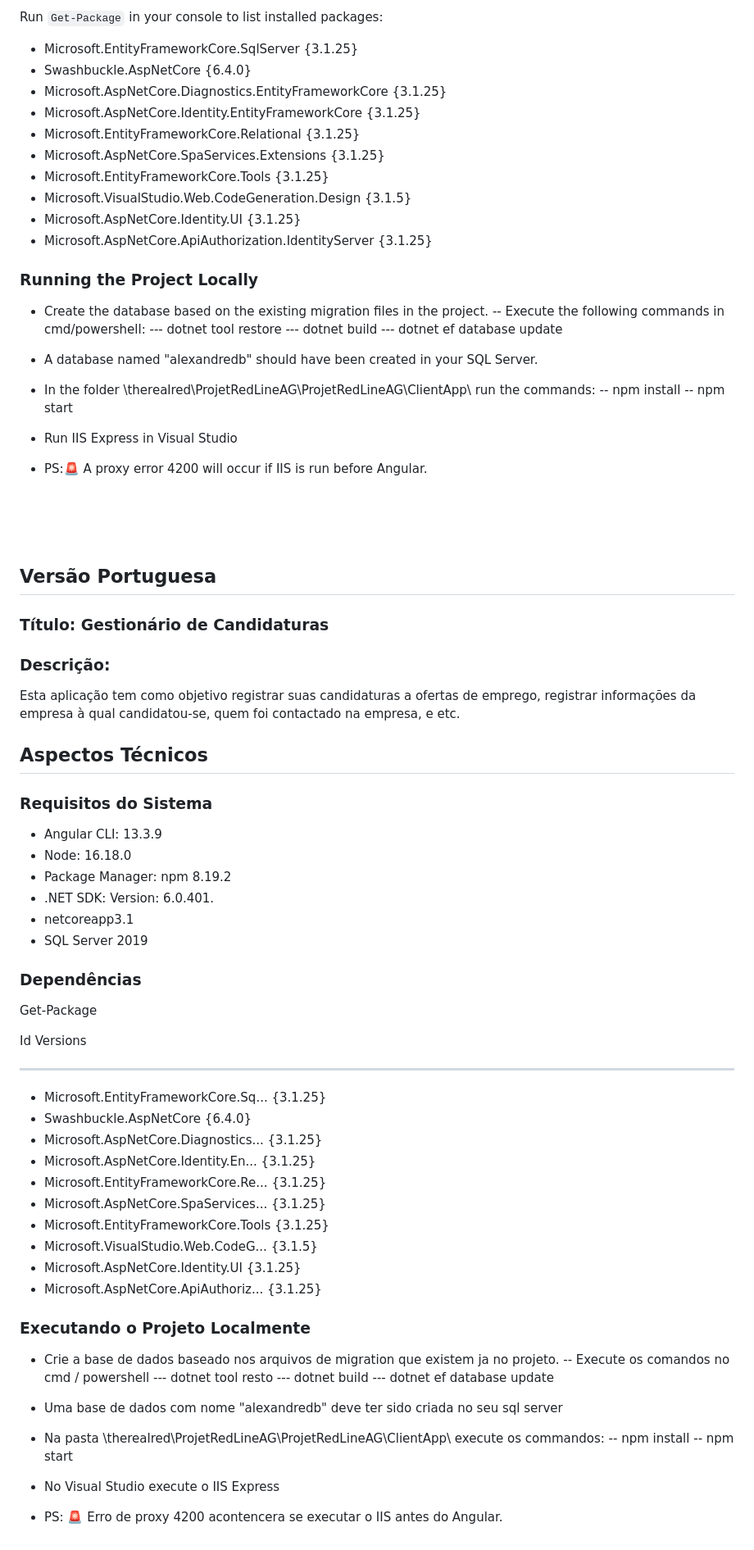
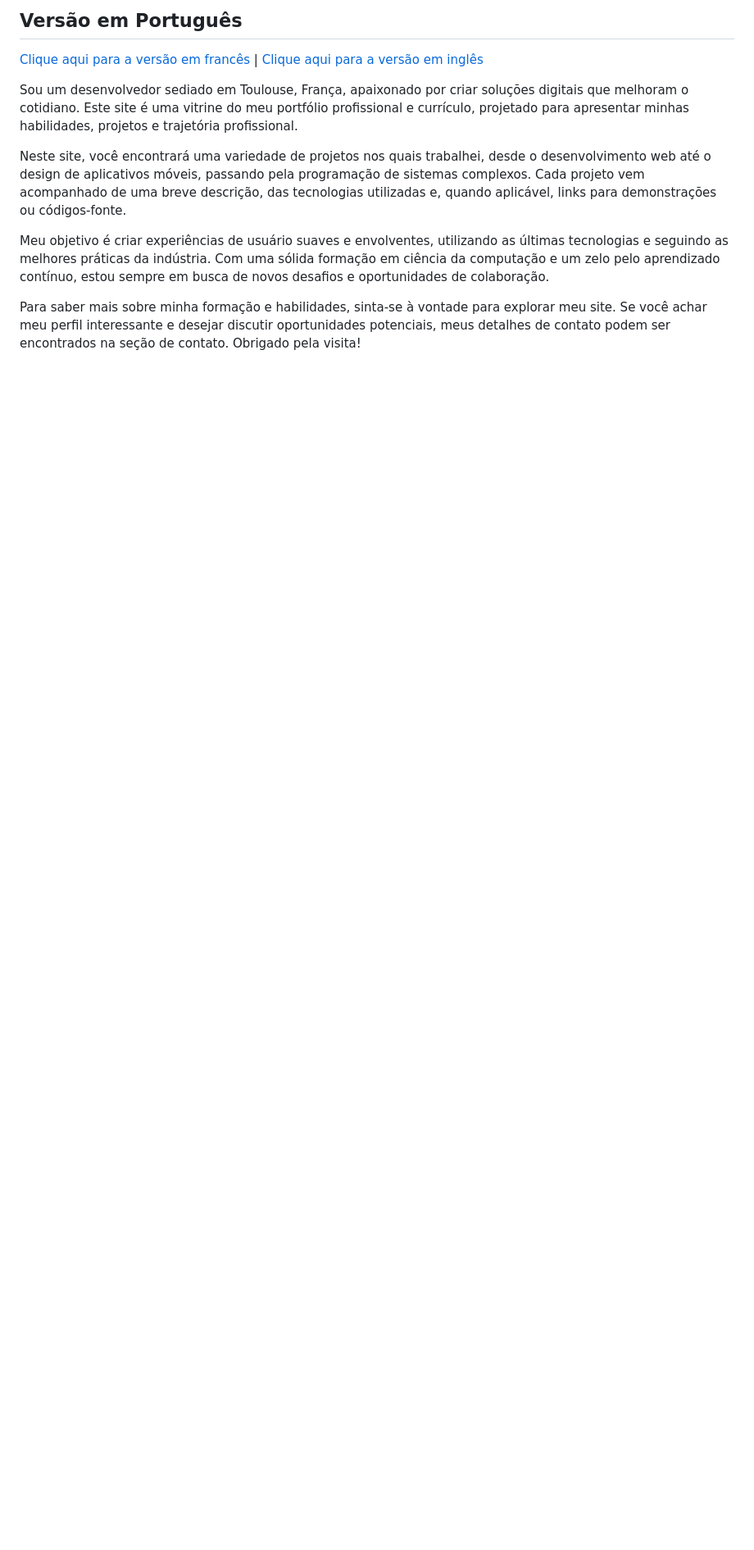
Before and after one commit to lelepg22/webcv, a Markdown page: README.md, the part around one of its changes. Shown at 82% size. Drawn GitHub-style; blank space fills up the shorter version.

```diff
--- a/README.md
+++ b/README.md
@@ -85,90 +31,12 @@ This application aims to record your applications to job offers, register inform
 
-Run `Get-Package` in your console to list installed packages:
+## Versão em Português
 
-- Microsoft.EntityFrameworkCore.SqlServer {3.1.25}
-- Swashbuckle.AspNetCore {6.4.0}
-- Microsoft.AspNetCore.Diagnostics.EntityFrameworkCore {3.1.25}
-- Microsoft.AspNetCore.Identity.EntityFrameworkCore {3.1.25}
-- Microsoft.EntityFrameworkCore.Relational {3.1.25}
-- Microsoft.AspNetCore.SpaServices.Extensions {3.1.25}
-- Microsoft.EntityFrameworkCore.Tools {3.1.25}
-- Microsoft.VisualStudio.Web.CodeGeneration.Design {3.1.5}
-- Microsoft.AspNetCore.Identity.UI {3.1.25}
-- Microsoft.AspNetCore.ApiAuthorization.IdentityServer {3.1.25}
+[Clique aqui para a versão em francês](#bienvenue-sur-mon-cv-en-ligne) | [Clique aqui para a versão em inglês](#english-version)
 
-### Running the Project Locally
+Sou um desenvolvedor sediado em Toulouse, França, apaixonado por criar soluções digitais que melhoram o cotidiano. Este site é uma vitrine do meu portfólio profissional e currículo, projetado para apresentar minhas habilidades, projetos e trajetória profissional.
 
-- Create the database based on the existing migration files in the project.
--- Execute the following commands in cmd/powershell:
---- dotnet tool restore
---- dotnet build
---- dotnet ef database update
+Neste site, você encontrará uma variedade de projetos nos quais trabalhei, desde o desenvolvimento web até o design de aplicativos móveis, passando pela programação de sistemas complexos. Cada projeto vem acompanhado de uma breve descrição, das tecnologias utilizadas e, quando aplicável, links para demonstrações ou códigos-fonte.
 
-- A database named "alexandredb" should have been created in your SQL Server.
+Meu objetivo é criar experiências de usuário suaves e envolventes, utilizando as últimas tecnologias e seguindo as melhores práticas da indústria. Com uma sólida formação em ciência da computação e um zelo pelo aprendizado contínuo, estou sempre em busca de novos desafios e oportunidades de colaboração.
 
-- In the folder \therealred\ProjetRedLineAG\ProjetRedLineAG\ClientApp\ run the commands:
--- npm install
--- npm start
-
-- Run IIS Express in Visual Studio
-
-- PS:🚨 A proxy error 4200 will occur if IIS is run before Angular.
-<br>
-<br>
-<br>
-
-
-## Versão Portuguesa
-
-### Título: Gestionário de Candidaturas
-
-### Descrição:
-Esta aplicação tem como objetivo registrar suas candidaturas a ofertas de emprego, registrar informações da empresa à qual candidatou-se, quem foi contactado na empresa, e etc.
-
-## Aspectos Técnicos
-
-### Requisitos do Sistema
-
-- Angular CLI: 13.3.9
-- Node: 16.18.0
-- Package Manager: npm 8.19.2
-- .NET SDK: Version:   6.0.401.
-- netcoreapp3.1
-- SQL Server 2019
-
-### Dependências
-
-Get-Package
-
-Id                                  Versions
---                                  --------
-- Microsoft.EntityFrameworkCore.Sq... {3.1.25}
-- Swashbuckle.AspNetCore              {6.4.0}
-- Microsoft.AspNetCore.Diagnostics... {3.1.25}
-- Microsoft.AspNetCore.Identity.En... {3.1.25}
-- Microsoft.EntityFrameworkCore.Re... {3.1.25}
-- Microsoft.AspNetCore.SpaServices... {3.1.25}
-- Microsoft.EntityFrameworkCore.Tools {3.1.25}
-- Microsoft.VisualStudio.Web.CodeG... {3.1.5}
-- Microsoft.AspNetCore.Identity.UI    {3.1.25}
-- Microsoft.AspNetCore.ApiAuthoriz... {3.1.25}
-
-
-
-### Executando o Projeto Localmente
-
-- Crie a base de dados baseado nos arquivos de migration que existem ja no projeto.
--- Execute os comandos no cmd / powershell
---- dotnet tool resto
---- dotnet build
---- dotnet ef database update
-
-- Uma base de dados com nome "alexandredb" deve ter sido criada no seu sql server
-
-- Na pasta \therealred\ProjetRedLineAG\ProjetRedLineAG\ClientApp\ execute os commandos:
--- npm install
--- npm start
-
-- No Visual Studio execute o IIS Express
-
-- PS: 🚨 Erro de proxy 4200 acontencera se executar o IIS antes do Angular.
+Para saber mais sobre minha formação e habilidades, sinta-se à vontade para explorar meu site. Se você achar meu perfil interessante e desejar discutir oportunidades potenciais, meus detalhes de contato podem ser encontrados na seção de contato. Obrigado pela visita!
```
Also changed, not shown: other parts of README.md (+15 -69 lines).
